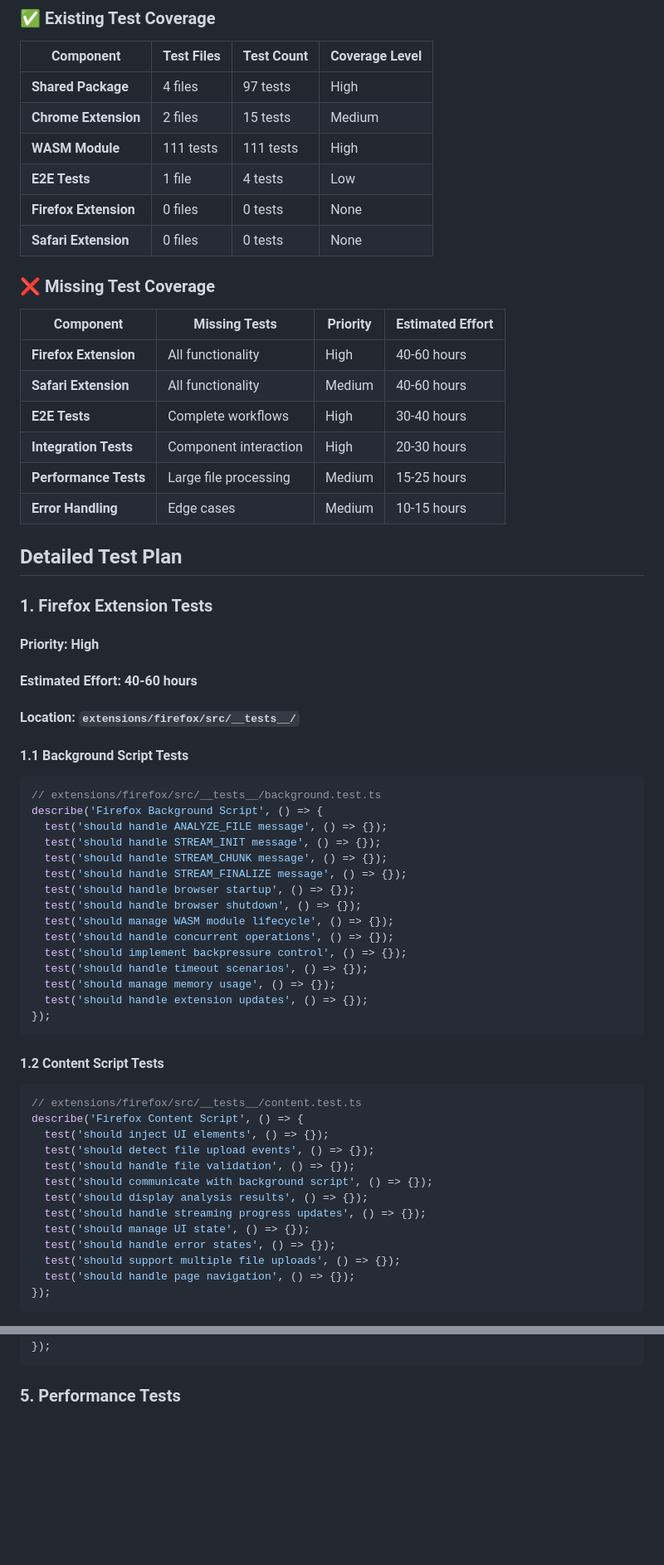
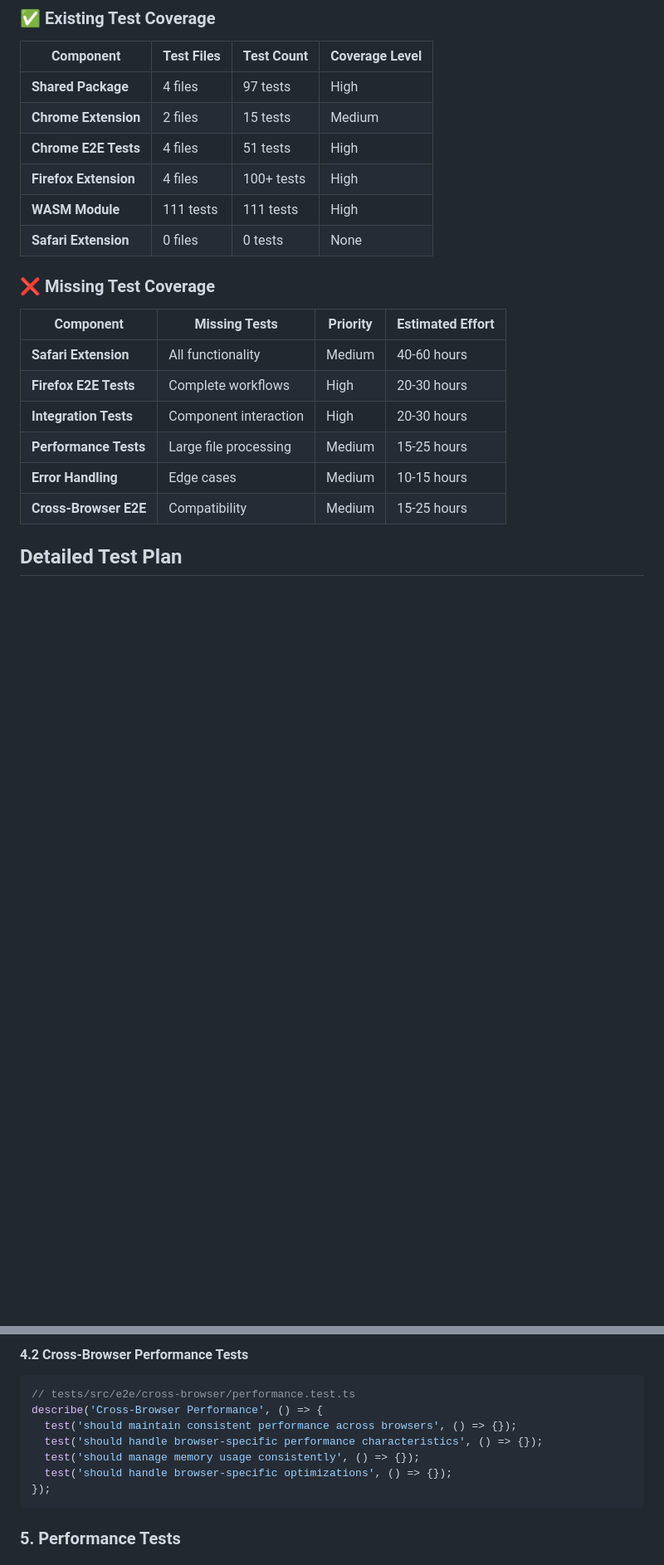
Before and after one commit to GiorgioNatili/web-extension-experiment, a Markdown page: docs/missing-tests-plan.md, 2 parts joined by grey strips. Shown at 83% size. GitHub-like rendering; blank space fills up the shorter version.

````diff
--- a/docs/missing-tests-plan.md
+++ b/docs/missing-tests-plan.md
@@ -16,63 +16,21 @@ This document outlines a comprehensive plan for implementing missing tests acros
 |-----------|------------|------------|----------------|
 | **Shared Package** | 4 files | 97 tests | High |
 | **Chrome Extension** | 2 files | 15 tests | Medium |
+| **Chrome E2E Tests** | 4 files | 51 tests | High |
+| **Firefox Extension** | 4 files | 100+ tests | High |
 | **WASM Module** | 111 tests | 111 tests | High |
-| **E2E Tests** | 1 file | 4 tests | Low |
-| **Firefox Extension** | 0 files | 0 tests | None |
 | **Safari Extension** | 0 files | 0 tests | None |
 
 ### ❌ **Missing Test Coverage**
 
 | Component | Missing Tests | Priority | Estimated Effort |
 |-----------|---------------|----------|------------------|
-| **Firefox Extension** | All functionality | High | 40-60 hours |
 | **Safari Extension** | All functionality | Medium | 40-60 hours |
-| **E2E Tests** | Complete workflows | High | 30-40 hours |
+| **Firefox E2E Tests** | Complete workflows | High | 20-30 hours |
 | **Integration Tests** | Component interaction | High | 20-30 hours |
 | **Performance Tests** | Large file processing | Medium | 15-25 hours |
 | **Error Handling** | Edge cases | Medium | 10-15 hours |
+| **Cross-Browser E2E** | Compatibility | Medium | 15-25 hours |
 
 ## Detailed Test Plan
 
-### 1. Firefox Extension Tests
-
-#### **Priority**: High
-#### **Estimated Effort**: 40-60 hours
-#### **Location**: `extensions/firefox/src/__tests__/`
-
-#### **1.1 Background Script Tests**
-```typescript
-// extensions/firefox/src/__tests__/background.test.ts
-describe('Firefox Background Script', () => {
-  test('should handle ANALYZE_FILE message', () => {});
-  test('should handle STREAM_INIT message', () => {});
-  test('should handle STREAM_CHUNK message', () => {});
-  test('should handle STREAM_FINALIZE message', () => {});
-  test('should handle browser startup', () => {});
-  test('should handle browser shutdown', () => {});
-  test('should manage WASM module lifecycle', () => {});
-  test('should handle concurrent operations', () => {});
-  test('should implement backpressure control', () => {});
-  test('should handle timeout scenarios', () => {});
-  test('should manage memory usage', () => {});
-  test('should handle extension updates', () => {});
-});
-```
-
-#### **1.2 Content Script Tests**
-```typescript
-// extensions/firefox/src/__tests__/content.test.ts
-describe('Firefox Content Script', () => {
-  test('should inject UI elements', () => {});
-  test('should detect file upload events', () => {});
-  test('should handle file validation', () => {});
-  test('should communicate with background script', () => {});
-  test('should display analysis results', () => {});
-  test('should handle streaming progress updates', () => {});
-  test('should manage UI state', () => {});
-  test('should handle error states', () => {});
-  test('should support multiple file uploads', () => {});
-  test('should handle page navigation', () => {});
-});
-```
-
@@ -244,3 +176,11 @@ describe('File Processing Pipeline', () => {
+#### **4.2 Cross-Browser Performance Tests**
+```typescript
+// tests/src/e2e/cross-browser/performance.test.ts
+describe('Cross-Browser Performance', () => {
+  test('should maintain consistent performance across browsers', () => {});
+  test('should handle browser-specific performance characteristics', () => {});
+  test('should manage memory usage consistently', () => {});
+  test('should handle browser-specific optimizations', () => {});
 });
 ```
 
````
Also changed, not shown: other parts of docs/missing-tests-plan.md (+59 -80 lines).
